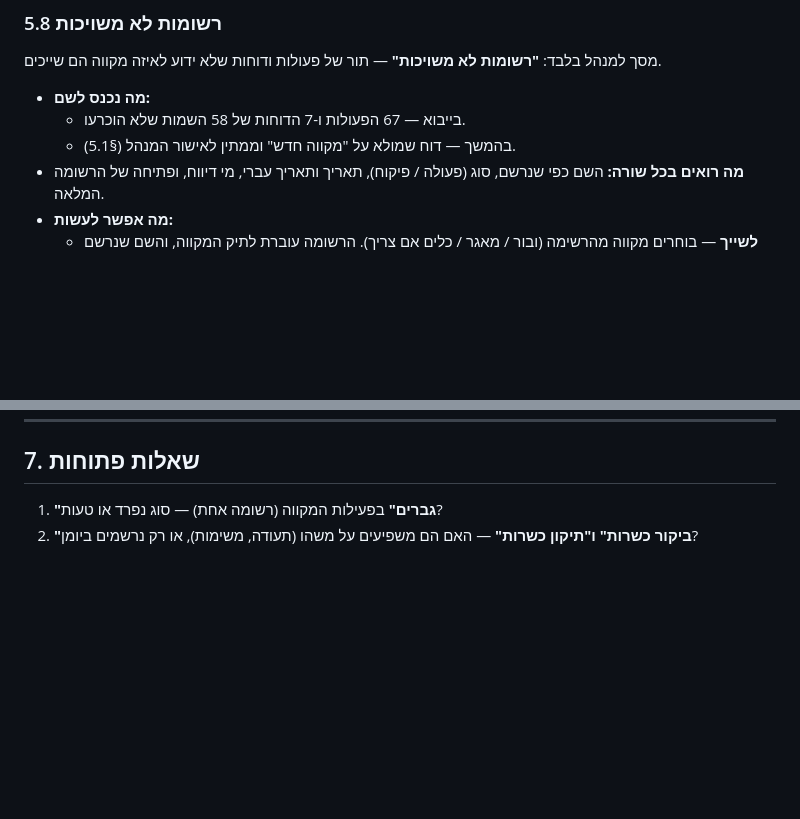
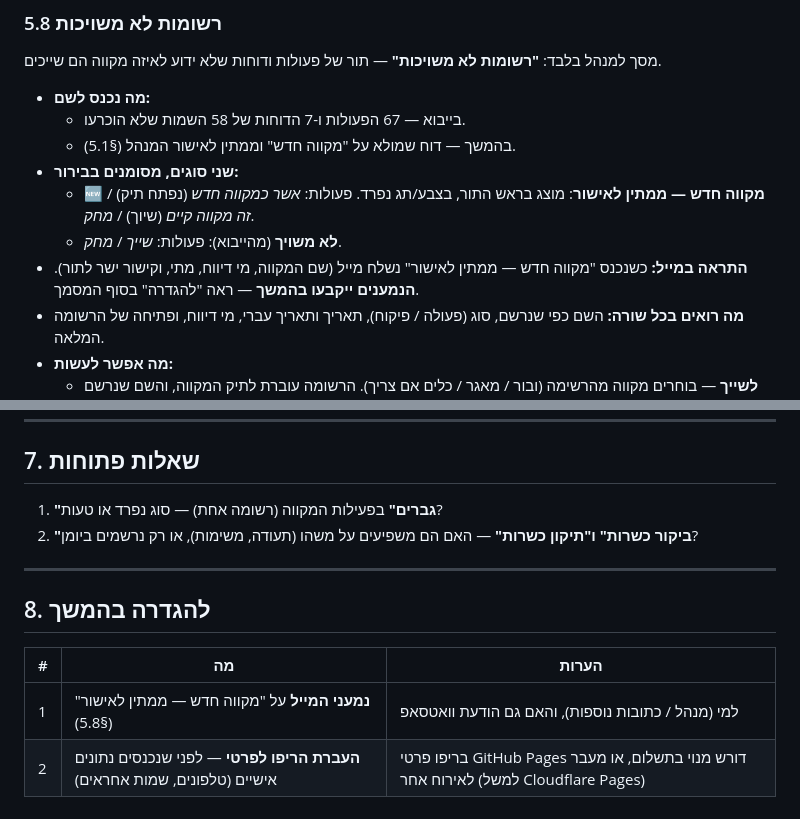
Before and after one commit to sg437/mikveh-automation, a Markdown page: docs/מיפוי-הגיליון.md, 2 parts joined by grey strips. Rendered like a GitHub page; blank space fills up the shorter version.

Commit message:
מיפוי: סימון מקווה חדש בתור, התראת מייל, ורשימת 'להגדרה בהמשך'
Co-Authored-By: Claude Opus 5.5 <noreply@anthropic.com>
Claude-Session: https://claude.ai/code/session_01SkES8Di1tFdAyf37MZPjPs

```diff
--- a/docs/מיפוי-הגיליון.md
+++ b/docs/מיפוי-הגיליון.md
@@ -328,6 +328,12 @@
 - **מה נכנס לשם:**
   - בייבוא — 67 הפעולות ו-7 הדוחות של 58 השמות שלא הוכרעו.
   - בהמשך — דוח שמולא על "מקווה חדש" וממתין לאישור המנהל (§5.1).
+- **שני סוגים, מסומנים בבירור:**
+  - 🆕 **מקווה חדש — ממתין לאישור**: מוצג בראש התור, בצבע/תג נפרד. פעולות: *אשר כמקווה
+    חדש* (נפתח תיק) / *זה מקווה קיים* (שיוך) / *מחק*.
+  - **לא משויך** (מהייבוא): פעולות: *שייך* / *מחק*.
+- **התראה במייל:** כשנכנס "מקווה חדש — ממתין לאישור" נשלח מייל (שם המקווה, מי דיווח, מתי,
+  וקישור ישר לתור). **הנמענים ייקבעו בהמשך** — ראה "להגדרה" בסוף המסמך.
 - **מה רואים בכל שורה:** השם כפי שנרשם, סוג (פעולה / פיקוח), תאריך ותאריך עברי, מי דיווח,
   ופתיחה של הרשומה המלאה.
 - **מה אפשר לעשות:**
@@ -379,3 +385,12 @@
 1. **"גברים"** בפעילות המקווה (רשומה אחת) — סוג נפרד או טעות?
 2. **"ביקור כשרות" ו"תיקון כשרות"** — האם הם משפיעים על משהו (תעודה, משימות),
    או רק נרשמים ביומן?
+
+---
+
+## 8. להגדרה בהמשך
+
+| # | מה | הערות |
+|---|---|---|
+| 1 | **נמעני המייל** על "מקווה חדש — ממתין לאישור" (§5.8) | למי (מנהל / כתובות נוספות), והאם גם הודעת וואטסאפ |
+| 2 | **העברת הריפו לפרטי** — לפני שנכנסים נתונים אישיים (טלפונים, שמות אחראים) | בריפו פרטי GitHub Pages דורש מנוי בתשלום, או מעבר לאירוח אחר (למשל Cloudflare Pages) |
```
